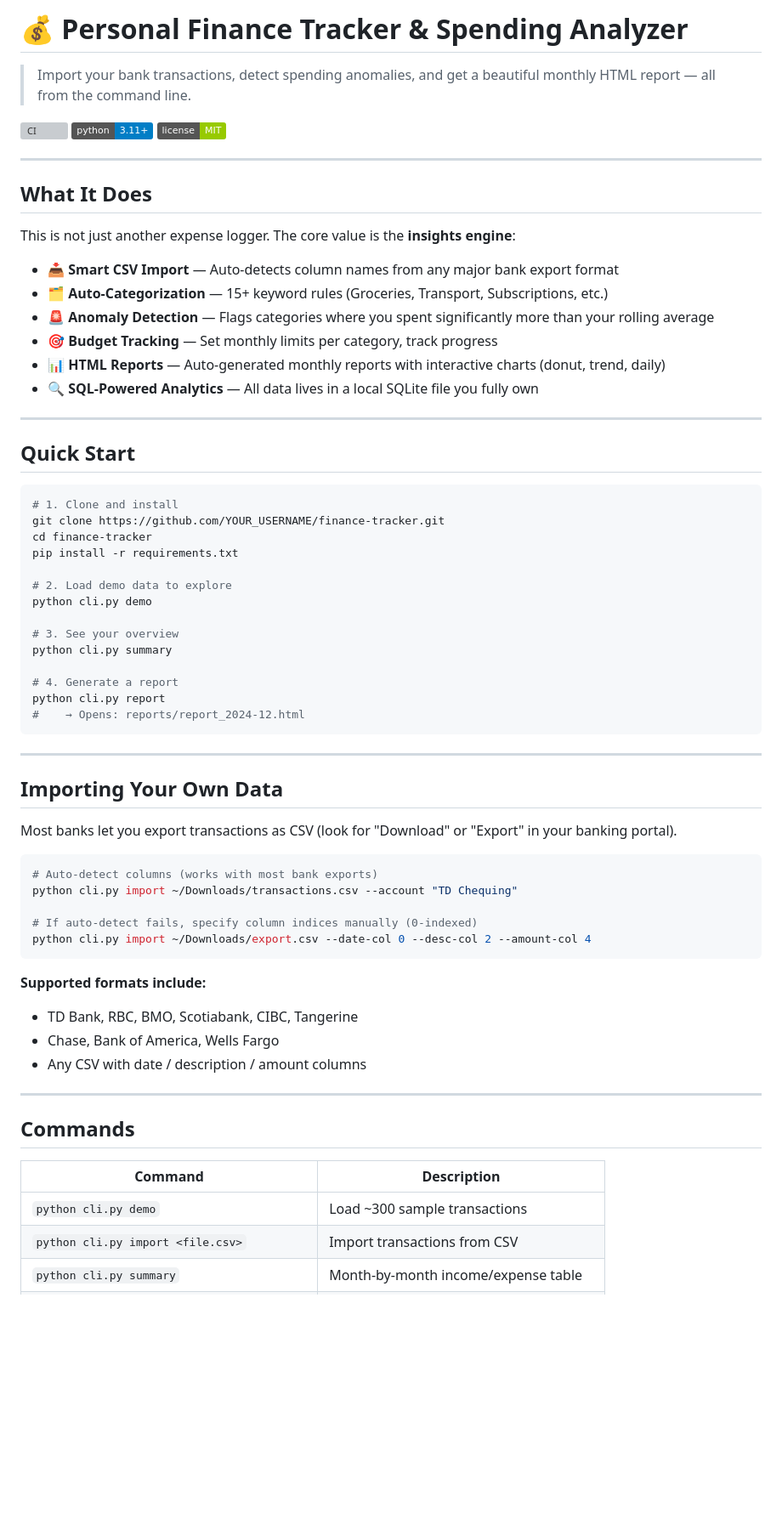
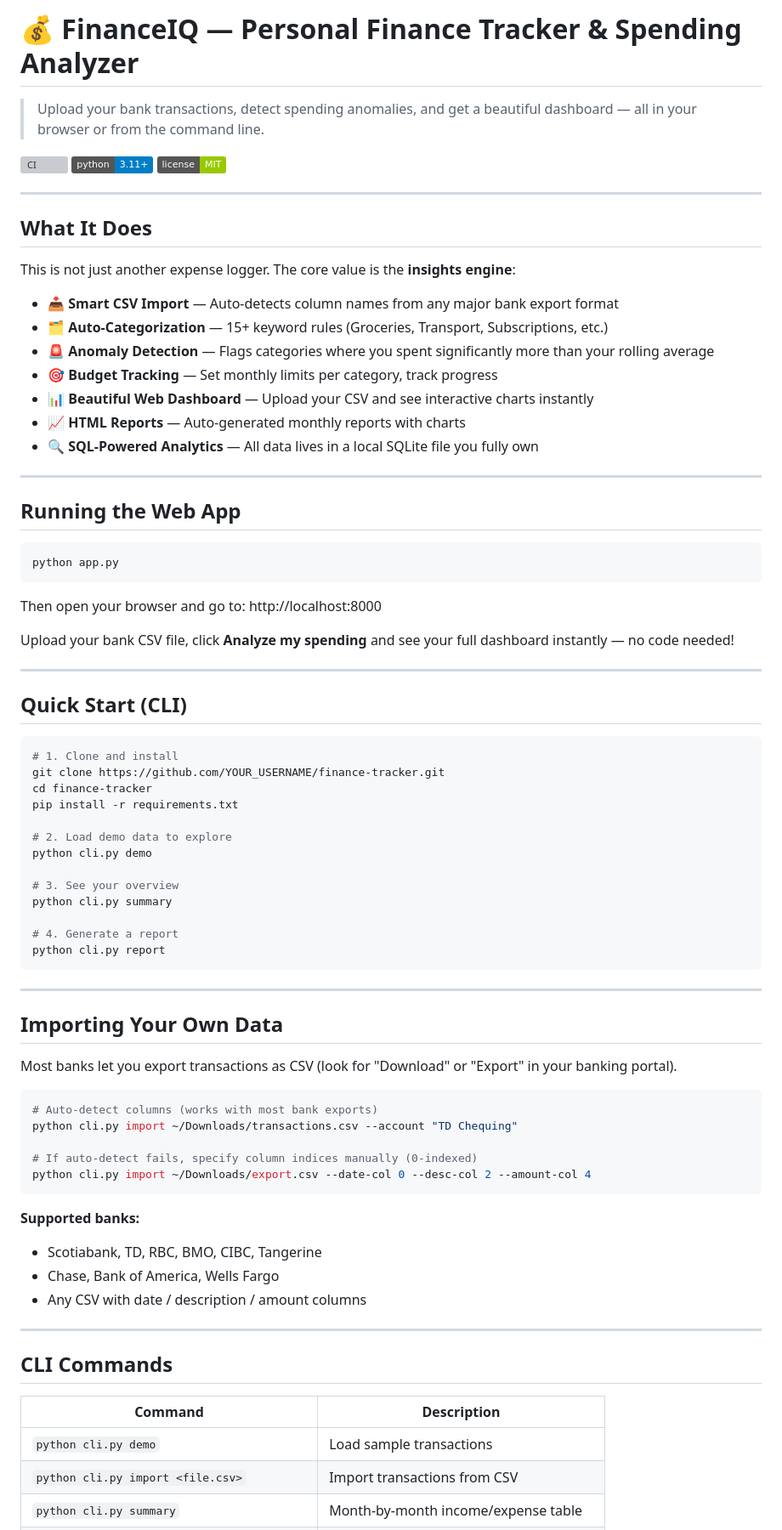
Before and after one commit to AlizadaMadina/finance-tracker, a Markdown page: README.md, the part around one of its changes. Shown at 85% size. Rendered like a GitHub page; badges without logos; blank space fills up the shorter version; grey boxes are pictures that could not be loaded.

````diff
--- a/README.md
+++ b/README.md
@@ -1,4 +1,4 @@
-# 💰 Personal Finance Tracker & Spending Analyzer
+# 💰 FinanceIQ — Personal Finance Tracker & Spending Analyzer
 
-> Import your bank transactions, detect spending anomalies, and get a beautiful monthly HTML report — all from the command line.
+> Upload your bank transactions, detect spending anomalies, and get a beautiful dashboard — all in your browser or from the command line.
 
@@ -16,12 +16,26 @@ This is not just another expense logger. The core value is the **insights engine
 - 🗂 **Auto-Categorization** — 15+ keyword rules (Groceries, Transport, Subscriptions, etc.)
 - 🚨 **Anomaly Detection** — Flags categories where you spent significantly more than your rolling average
 - 🎯 **Budget Tracking** — Set monthly limits per category, track progress
-- 📊 **HTML Reports** — Auto-generated monthly reports with interactive charts (donut, trend, daily)
+- 📊 **Beautiful Web Dashboard** — Upload your CSV and see interactive charts instantly
+- 📈 **HTML Reports** — Auto-generated monthly reports with charts
 - 🔍 **SQL-Powered Analytics** — All data lives in a local SQLite file you fully own
 
 ---
 
-## Quick Start
+## Running the Web App
+
+```bash
+python app.py
+```
+
+Then open your browser and go to:
+http://localhost:8000
+
+Upload your bank CSV file, click **Analyze my spending** and see your full dashboard instantly — no code needed!
+
+---
+
+## Quick Start (CLI)
 
 ```bash
 # 1. Clone and install
@@ -37,7 +51,6 @@ python cli.py summary
 
 # 4. Generate a report
 python cli.py report
-#    → Opens: reports/report_2024-12.html
 ```
 
 ---
@@ -54,18 +67,18 @@ python cli.py import ~/Downloads/transactions.csv --account "TD Chequing"
 python cli.py import ~/Downloads/export.csv --date-col 0 --desc-col 2 --amount-col 4
 ```
 
-**Supported formats include:**
-- TD Bank, RBC, BMO, Scotiabank, CIBC, Tangerine
+**Supported banks:**
+- Scotiabank, TD, RBC, BMO, CIBC, Tangerine
 - Chase, Bank of America, Wells Fargo
 - Any CSV with date / description / amount columns
 
 ---
 
-## Commands
+## CLI Commands
 
 | Command | Description |
 |---|---|
-| `python cli.py demo` | Load ~300 sample transactions |
+| `python cli.py demo` | Load sample transactions |
 | `python cli.py import <file.csv>` | Import transactions from CSV |
 | `python cli.py summary` | Month-by-month income/expense table |
 | `python cli.py categories --month 2024-03` | Spending breakdown by category |
````
Also changed, not shown: other parts of README.md (+25 -71 lines).
